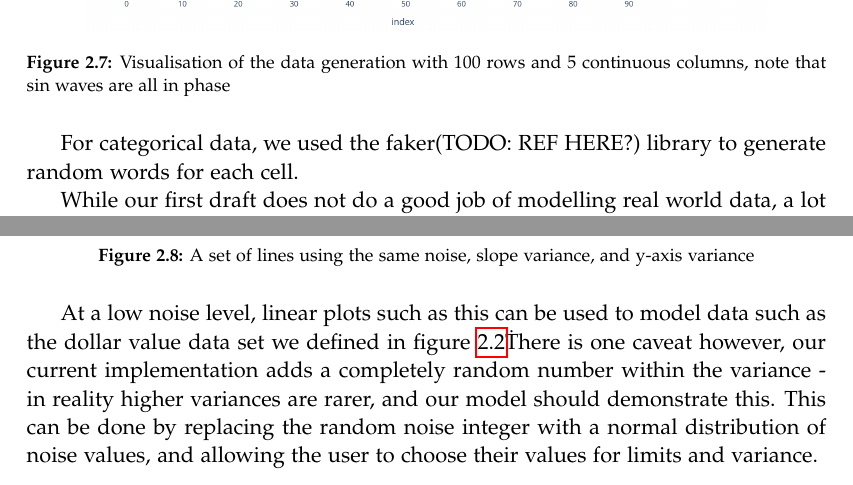
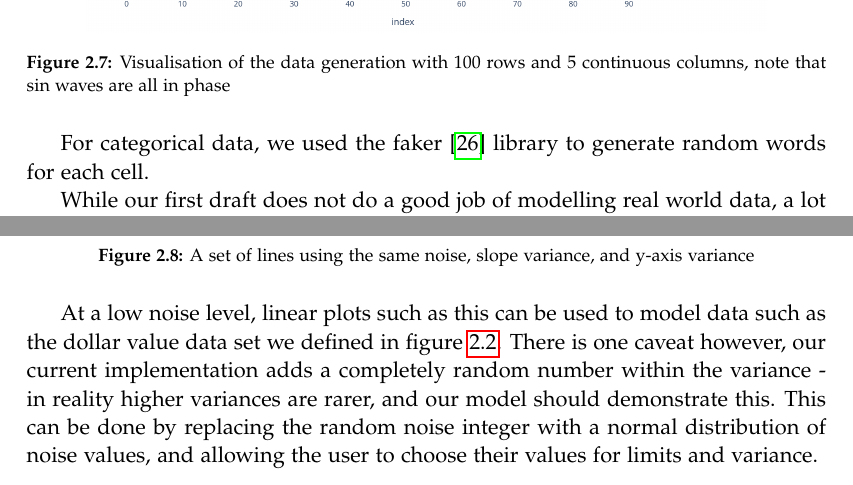
Before and after one commit to AAUDataDiscovery/AAUReport, a LaTeX thesis (master.tex, which reads sections/chapters/data_analysis/data_generation.tex): two parts of pages 19 and 20 of 76, joined at a grey line, cut so that both start at the same text. Compiled offline with pdfLaTeX.

Commit message:
Added faker ref

```diff
--- a/sections/chapters/data_analysis/data_generation.tex
+++ b/sections/chapters/data_analysis/data_generation.tex
@@ -33,7 +33,7 @@ would resemble simple repeating trends
     \label{fig:datagen_fig_1}
 \end{figure}
 
-For categorical data, we used the faker(TODO: REF HERE?) library to generate random words for each cell.
+For categorical data, we used the faker~\cite{PythonFaker} library to generate random words for each cell.
 
 While our first draft does not do a good job of modelling real world data, a lot of our discovery client features do not
 require any knowledge of the data, so this is an acceptably complete product until such features need to be tested.
@@ -72,7 +72,7 @@ for trend analysis.
 \end{figure}
 
 At a low noise level, linear plots such as this can be used to model data such as the dollar value data set we defined
-in figure~\ref{fig:real_data_inflation}\.
+in figure~\ref{fig:real_data_inflation}.
 There is one caveat however, our current implementation adds a completely random number within the variance - in reality
 higher variances are rarer, and our model should demonstrate this.
 This can be done by replacing the random noise integer with a normal distribution of noise values, and allowing the user
```
Also changed, not shown: bib/mybib.bib (+6 -0 lines), sections/chapters/data_analysis/data_generation.tex (2 more changed lines).
